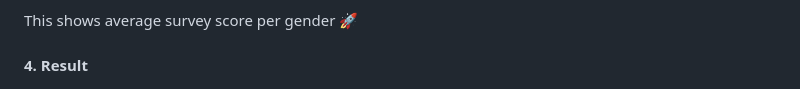
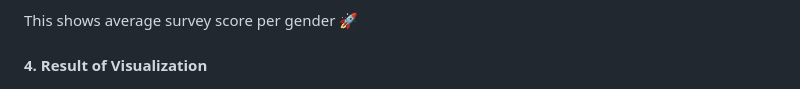
Before and after one commit to imavdhoot/dropwizard-surveyApp, a Markdown page: README.md, the part around the change. Drawn GitHub-style.

```diff
--- a/README.md
+++ b/README.md
@@ -78,7 +78,7 @@ Once the services are running:
 
 This shows average survey score per gender 🚀
 
-#### 4. Result
+#### 4. Result of Visualization
 
 ![Average Score per Gender](img/survey-visualize.png)
 
```
